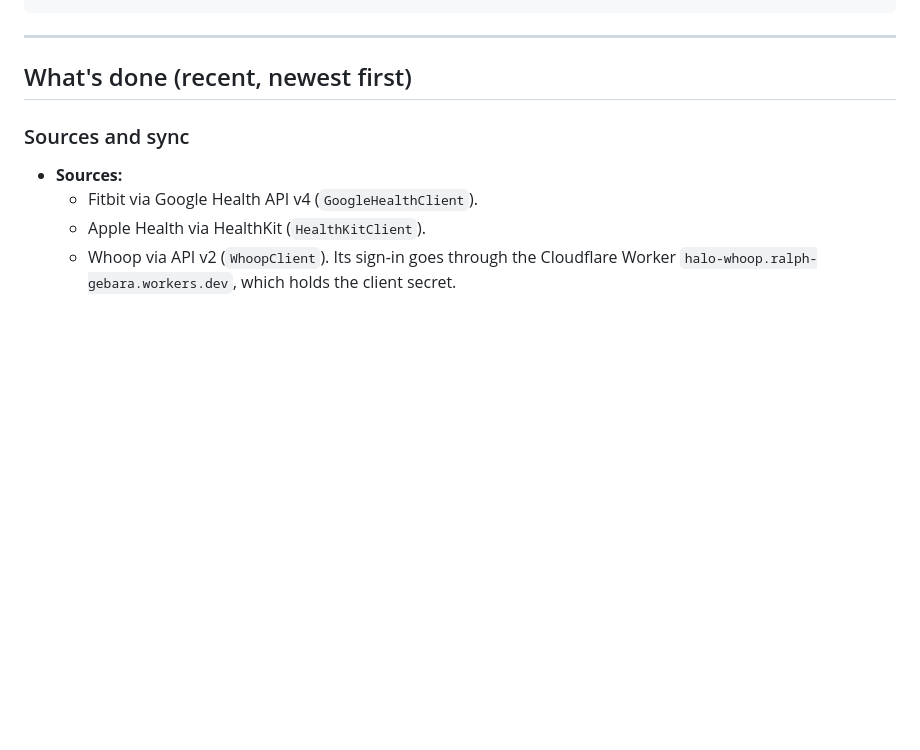
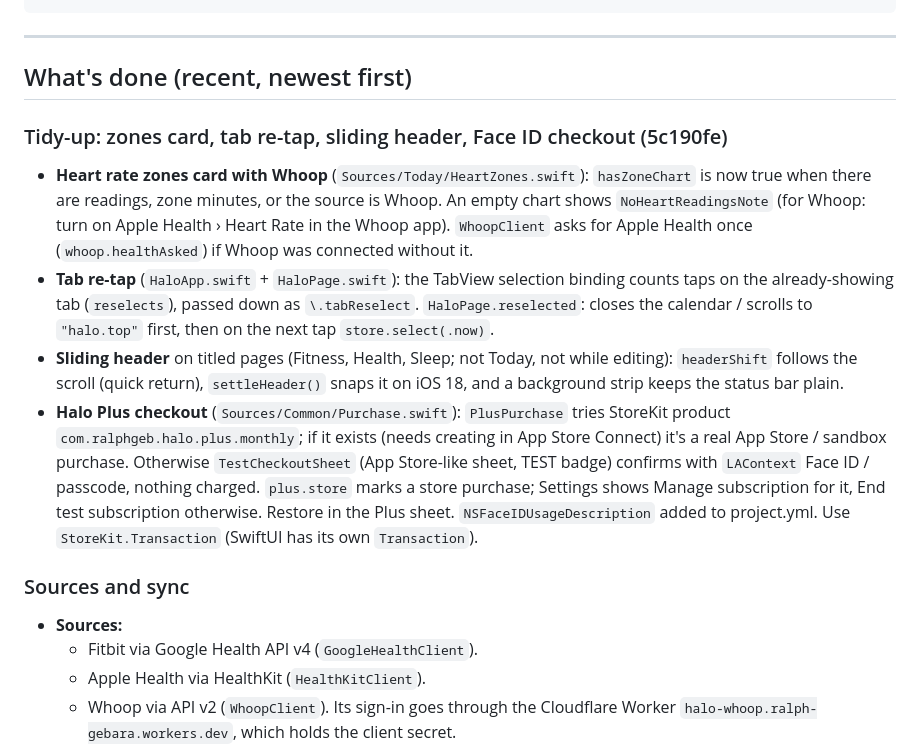
Before and after one commit to ralphgeb/FridgeCheck, a Markdown page: PROGRESS.md, the part around the change. Drawn GitHub-style; blank space fills up the shorter version.

Commit message:
PROGRESS.md: tidy-up notes
Co-Authored-By: Claude Opus 5.5 <noreply@anthropic.com>
Claude-Session: https://claude.ai/code/session_01JPGcR1D6aQyKnogjAhebKj

```diff
--- a/PROGRESS.md
+++ b/PROGRESS.md
@@ -50,6 +50,25 @@ Claude-Session: https://claude.ai/code/session_01JPGcR1D6aQyKnogjAhebKj
 ---
 
 ## What's done (recent, newest first)
+
+### Tidy-up: zones card, tab re-tap, sliding header, Face ID checkout (5c190fe)
+- **Heart rate zones card with Whoop** (`Sources/Today/HeartZones.swift`): `hasZoneChart` is now
+  true when there are readings, zone minutes, or the source is Whoop. An empty chart shows
+  `NoHeartReadingsNote` (for Whoop: turn on Apple Health › Heart Rate in the Whoop app).
+  `WhoopClient` asks for Apple Health once (`whoop.healthAsked`) if Whoop was connected without it.
+- **Tab re-tap** (`HaloApp.swift` + `HaloPage.swift`): the TabView selection binding counts taps on
+  the already-showing tab (`reselects`), passed down as `\.tabReselect`. `HaloPage.reselected`:
+  closes the calendar / scrolls to `"halo.top"` first, then on the next tap `store.select(.now)`.
+- **Sliding header** on titled pages (Fitness, Health, Sleep; not Today, not while editing):
+  `headerShift` follows the scroll (quick return), `settleHeader()` snaps it on iOS 18, and a
+  background strip keeps the status bar plain.
+- **Halo Plus checkout** (`Sources/Common/Purchase.swift`): `PlusPurchase` tries StoreKit product
+  `com.ralphgeb.halo.plus.monthly`; if it exists (needs creating in App Store Connect) it's a real
+  App Store / sandbox purchase. Otherwise `TestCheckoutSheet` (App Store-like sheet, TEST badge)
+  confirms with `LAContext` Face ID / passcode, nothing charged. `plus.store` marks a store
+  purchase; Settings shows Manage subscription for it, End test subscription otherwise. Restore
+  in the Plus sheet. `NSFaceIDUsageDescription` added to project.yml. Use `StoreKit.Transaction`
+  (SwiftUI has its own `Transaction`).
 
 ### Sources and sync
 - **Sources:**
```
